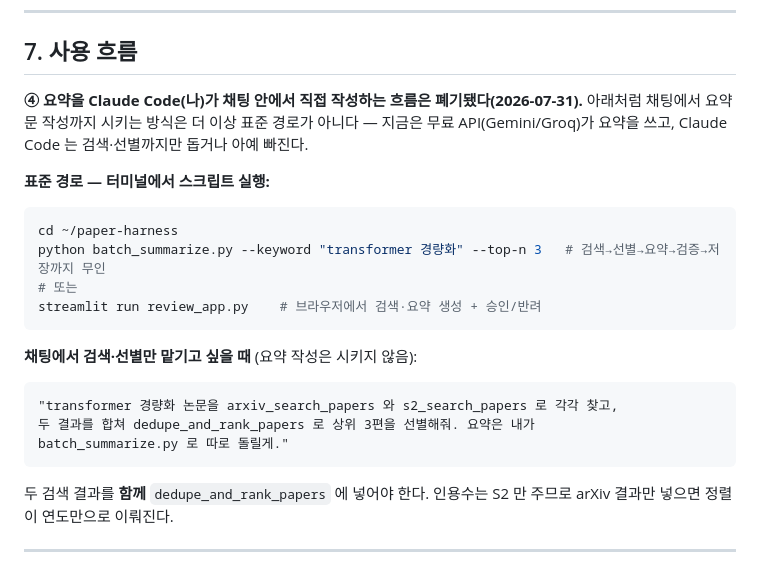
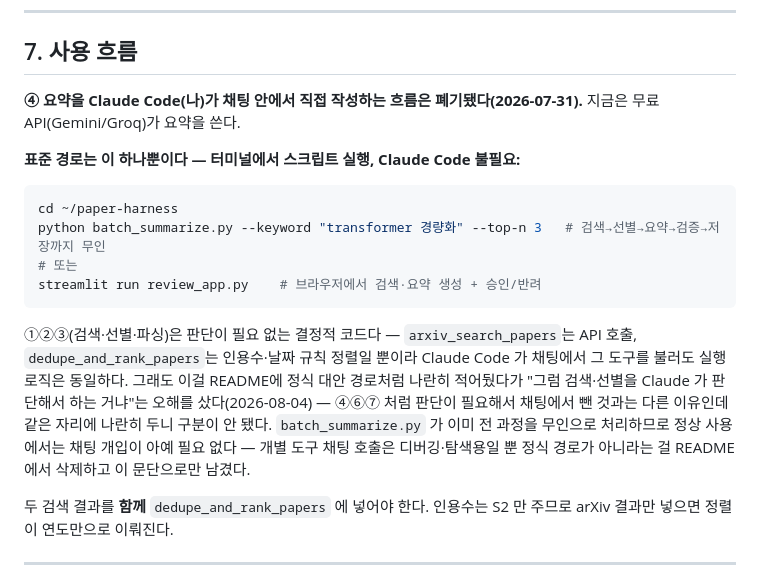
Before and after one commit to moon201595/agent, a Markdown page: docs/PROGRESS.md, the part around the change. Rendered like a GitHub page.

````diff
--- a/docs/PROGRESS.md
+++ b/docs/PROGRESS.md
@@ -342,9 +342,9 @@ pypdf 는 2단 조판과 표를 자주 뭉개고 그게 ⑤ 의 거짓 불일치
 
 ## 7. 사용 흐름
 
-**④ 요약을 Claude Code(나)가 채팅 안에서 직접 작성하는 흐름은 폐기됐다(2026-07-31).** 아래처럼 채팅에서 요약문 작성까지 시키는 방식은 더 이상 표준 경로가 아니다 — 지금은 무료 API(Gemini/Groq)가 요약을 쓰고, Claude Code 는 검색·선별까지만 돕거나 아예 빠진다.
+**④ 요약을 Claude Code(나)가 채팅 안에서 직접 작성하는 흐름은 폐기됐다(2026-07-31).** 지금은 무료 API(Gemini/Groq)가 요약을 쓴다.
 
-**표준 경로 — 터미널에서 스크립트 실행:**
+**표준 경로는 이 하나뿐이다 — 터미널에서 스크립트 실행, Claude Code 불필요:**
 
 ```bash
 cd ~/paper-harness
@@ -353,13 +353,7 @@ python batch_summarize.py --keyword "transformer 경량화" --top-n 3   # 검색
 streamlit run review_app.py    # 브라우저에서 검색·요약 생성 + 승인/반려
 ```
 
-**채팅에서 검색·선별만 맡기고 싶을 때** (요약 작성은 시키지 않음):
-
-```
-"transformer 경량화 논문을 arxiv_search_papers 와 s2_search_papers 로 각각 찾고,
-두 결과를 합쳐 dedupe_and_rank_papers 로 상위 3편을 선별해줘. 요약은 내가
-batch_summarize.py 로 따로 돌릴게."
-```
+①②③(검색·선별·파싱)은 판단이 필요 없는 결정적 코드다 — `arxiv_search_papers`는 API 호출, `dedupe_and_rank_papers`는 인용수·날짜 규칙 정렬일 뿐이라 Claude Code 가 채팅에서 그 도구를 불러도 실행 로직은 동일하다. 그래도 이걸 README에 정식 대안 경로처럼 나란히 적어뒀다가 "그럼 검색·선별을 Claude 가 판단해서 하는 거냐"는 오해를 샀다(2026-08-04) — ④⑥⑦ 처럼 판단이 필요해서 채팅에서 뺀 것과는 다른 이유인데 같은 자리에 나란히 두니 구분이 안 됐다. `batch_summarize.py` 가 이미 전 과정을 무인으로 처리하므로 정상 사용에서는 채팅 개입이 아예 필요 없다 — 개별 도구 채팅 호출은 디버깅·탐색용일 뿐 정식 경로가 아니라는 걸 README에서 삭제하고 이 문단으로만 남겼다.
 
 두 검색 결과를 **함께** `dedupe_and_rank_papers` 에 넣어야 한다. 인용수는 S2 만 주므로 arXiv 결과만 넣으면 정렬이 연도만으로 이뤄진다.
 
````
Also changed, not shown: README.md (+3 -8 lines).
